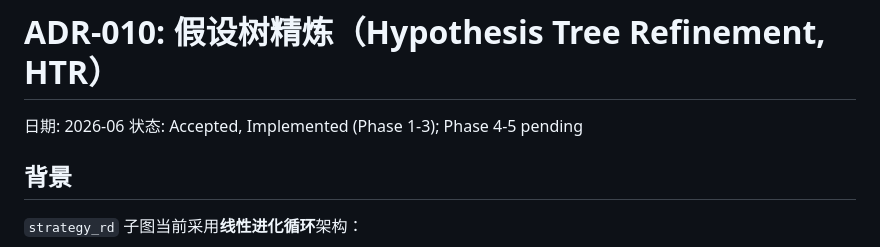
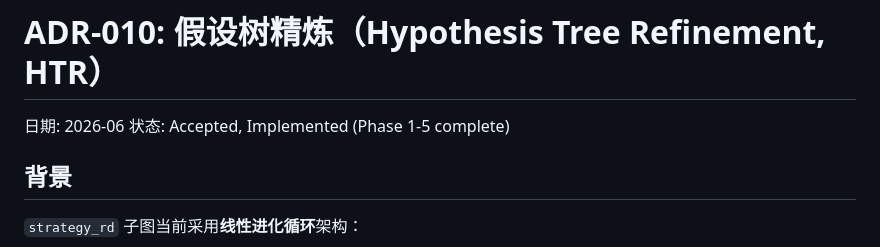
Before and after one commit to lordqyxz/long-earn, a Markdown page: docs/adr/010-hypothesis-tree-refinement.md, the part around the change. Drawn GitHub-style.

```diff
--- a/docs/adr/010-hypothesis-tree-refinement.md
+++ b/docs/adr/010-hypothesis-tree-refinement.md
@@ -1,7 +1,7 @@
 # ADR-010: 假设树精炼（Hypothesis Tree Refinement, HTR）
 
 日期: 2026-06
-状态: Accepted, Implemented (Phase 1-3); Phase 4-5 pending
+状态: Accepted, Implemented (Phase 1-5 complete)
 
 ## 背景
 
```
Also changed, not shown: CLAUDE.md (+2 -2 lines).
